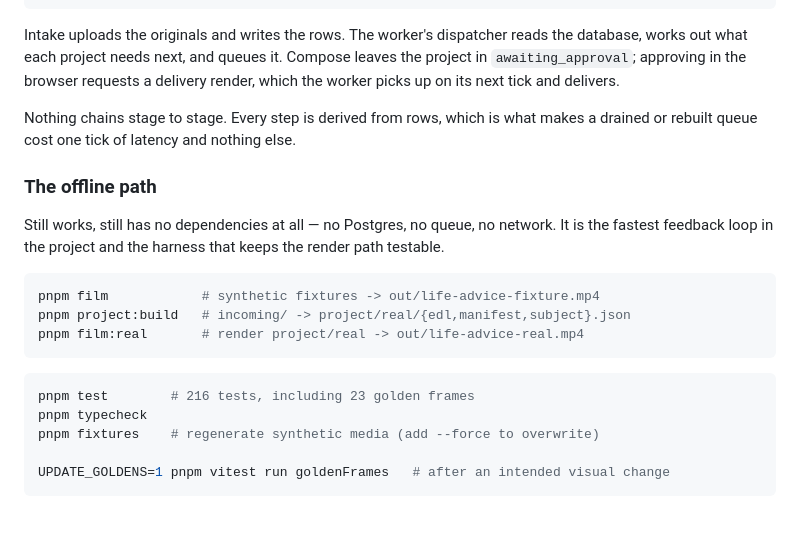
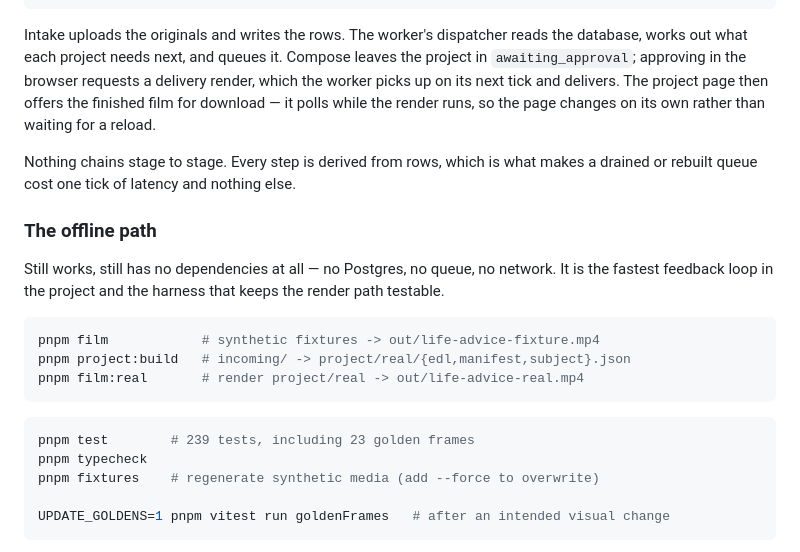
Before and after one commit to lordofdorne/Film, a Markdown page: README.md, the part around the change. Drawn GitHub-style; blank space fills up the shorter version.

````diff
--- a/README.md
+++ b/README.md
@@ -35,7 +35,9 @@ pnpm web                         # watch and approve at localhost:3200
 Intake uploads the originals and writes the rows. The worker's dispatcher reads
 the database, works out what each project needs next, and queues it. Compose
 leaves the project in `awaiting_approval`; approving in the browser requests a
-delivery render, which the worker picks up on its next tick and delivers.
+delivery render, which the worker picks up on its next tick and delivers. The
+project page then offers the finished film for download — it polls while the
+render runs, so the page changes on its own rather than waiting for a reload.
 
 Nothing chains stage to stage. Every step is derived from rows, which is what
 makes a drained or rebuilt queue cost one tick of latency and nothing else.
@@ -53,7 +55,7 @@ pnpm film:real       # render project/real -> out/life-advice-real.mp4
 ```
 
 ```bash
-pnpm test        # 216 tests, including 23 golden frames
+pnpm test        # 239 tests, including 23 golden frames
 pnpm typecheck
 pnpm fixtures    # regenerate synthetic media (add --force to overwrite)
 
````
Also changed, not shown: docs/CHECKPOINT.md (+18 -13 lines).
